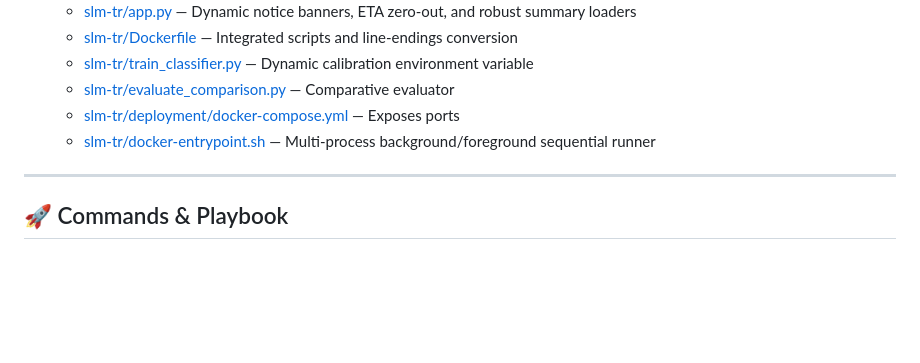
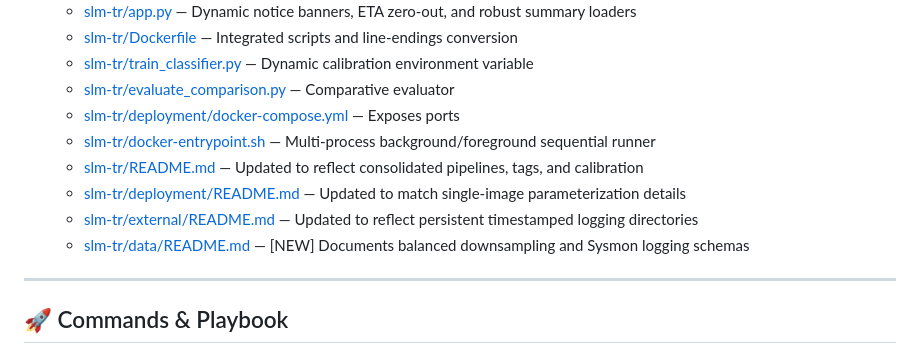
Before and after one commit to graval/slm-gpu-trainer, a Markdown page: slm-tr/context_resume.md, the part around the change. Rendered like a GitHub page; blank space fills up the shorter version.

Commit message:
docs: finalize context_resume.md with README modifications

```diff
--- a/slm-tr/context_resume.md
+++ b/slm-tr/context_resume.md
@@ -55,6 +55,10 @@ We successfully validated the entire pipeline's end-to-end telemetry and UI dyna
   - [slm-tr/evaluate_comparison.py](file:///c:/workspaceag/slmgpuv1/slm-tr/evaluate_comparison.py) — Comparative evaluator
   - [slm-tr/deployment/docker-compose.yml](file:///c:/workspaceag/slmgpuv1/slm-tr/deployment/docker-compose.yml) — Exposes ports
   - [slm-tr/docker-entrypoint.sh](file:///c:/workspaceag/slmgpuv1/slm-tr/docker-entrypoint.sh) — Multi-process background/foreground sequential runner
+  - [slm-tr/README.md](file:///c:/workspaceag/slmgpuv1/slm-tr/README.md) — Updated to reflect consolidated pipelines, tags, and calibration
+  - [slm-tr/deployment/README.md](file:///c:/workspaceag/slmgpuv1/slm-tr/deployment/README.md) — Updated to match single-image parameterization details
+  - [slm-tr/external/README.md](file:///c:/workspaceag/slmgpuv1/slm-tr/external/README.md) — Updated to reflect persistent timestamped logging directories
+  - [slm-tr/data/README.md](file:///c:/workspaceag/slmgpuv1/slm-tr/data/README.md) — [NEW] Documents balanced downsampling and Sysmon logging schemas
 
 ---
 
```
